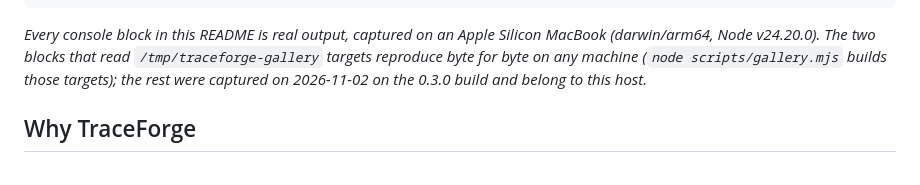
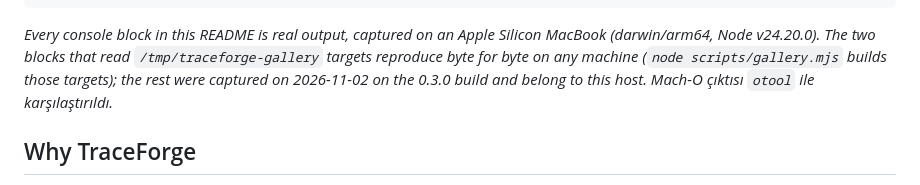
Before and after one commit to Mutersec/traceforge, a Markdown page: README.md, the part around the change. Drawn GitHub-style.

Commit message:
docs: record the otool cross-check of the Mach-O output

```diff
--- a/README.md
+++ b/README.md
@@ -84,7 +84,8 @@ Evidence ev_72e61605858e30e40a66f858b0ca1d3e74c934cb39f6acced07abf9226dd6b0e (sc
 Silicon MacBook (darwin/arm64, Node v24.20.0). The two blocks that read
 `/tmp/traceforge-gallery` targets reproduce byte for byte on any machine
 (`node scripts/gallery.mjs` builds those targets); the rest were captured on
-2026-11-02 on the 0.3.0 build and belong to this host.*
+2026-11-02 on the 0.3.0 build and belong to this host. Mach-O çıktısı `otool`
+ile karşılaştırıldı.*
 
 ## Why TraceForge
 
```
